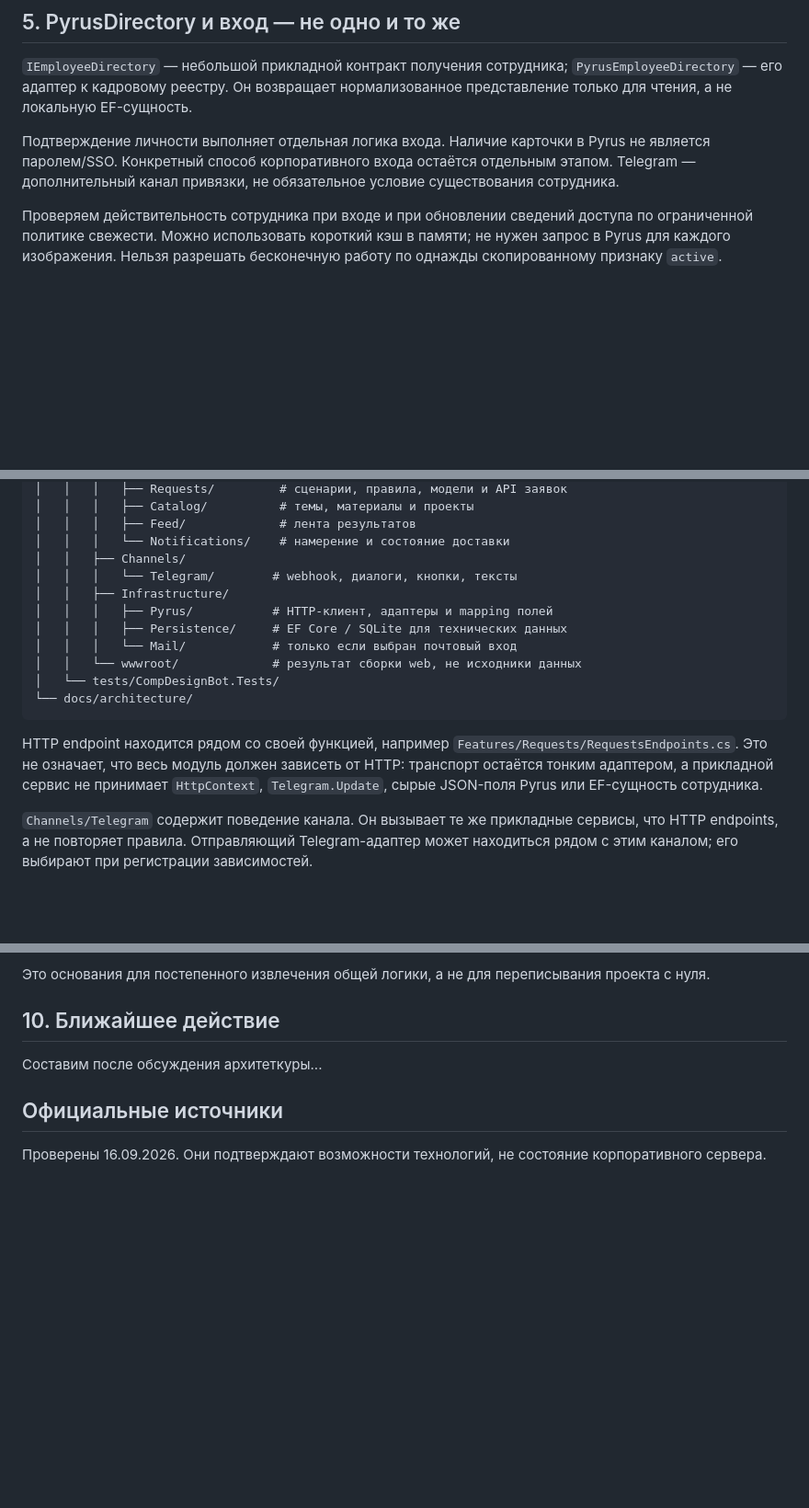
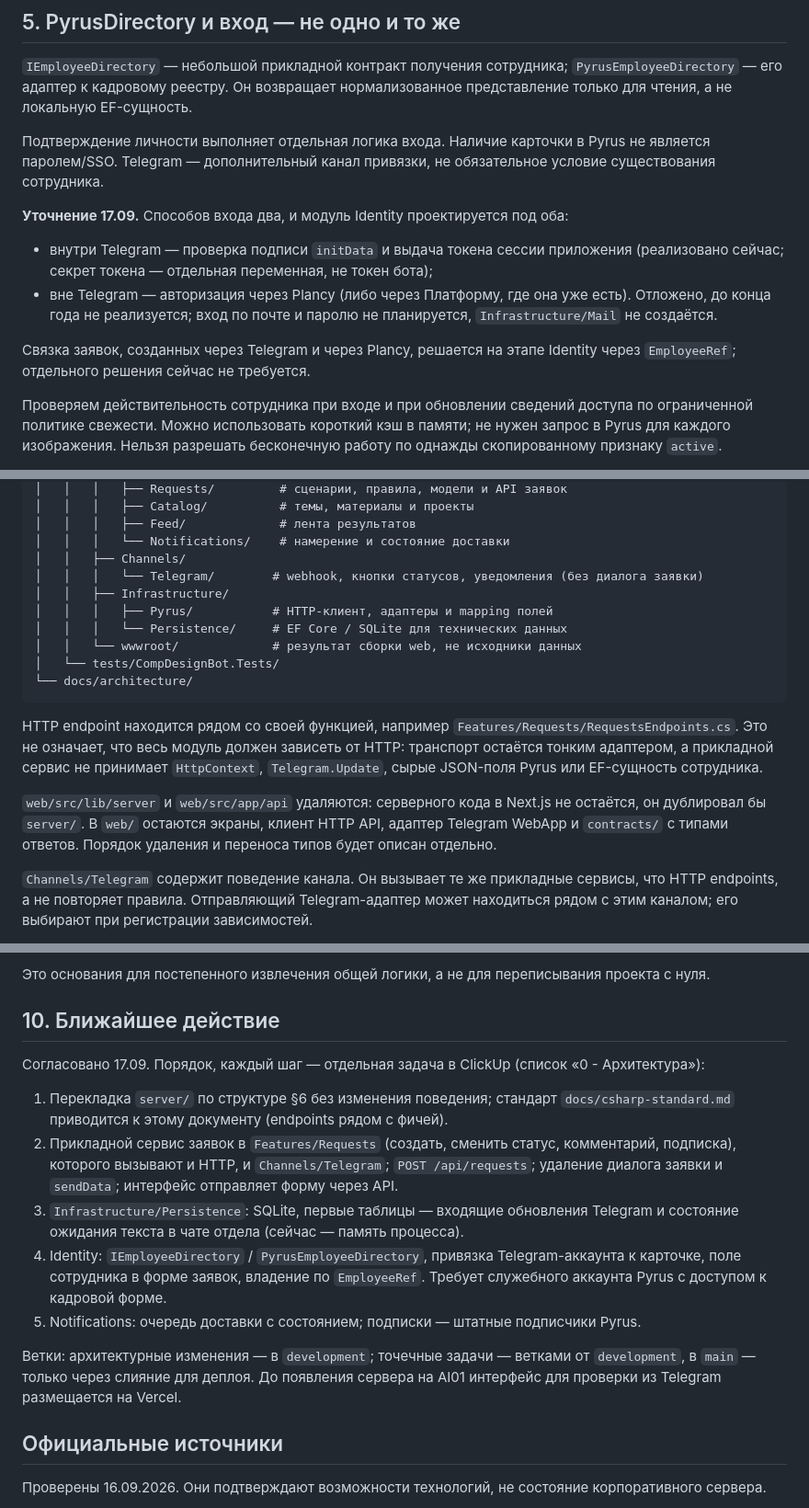
Before and after one commit to DariyXYZ/comp_design_bot, a Markdown page: docs/ARCHITECTURE.md, 3 parts joined by grey strips. Shown at 92% size. Drawn GitHub-style; blank space fills up the shorter version.

Commit message:
docs: ARCHITECTURE.md — уточнения по итогам обсуждения 17.09
Mini App по прямой ссылке, заявка через API, бот без диалога; два способа
входа (initData сейчас, Plancy позже, Mail не нужен); подписки — штатные
подписчики Pyrus, правило «сначала Pyrus, потом своя БД»; удаление серверного
кода из web/; §10 — согласованный порядок шагов и ветки.

Co-Authored-By: Claude Opus 5 (1M context) <noreply@anthropic.com>

````diff
--- a/docs/ARCHITECTURE.md
+++ b/docs/ARCHITECTURE.md
@@ -65,7 +70,14 @@
 
 `IEmployeeDirectory` — небольшой прикладной контракт получения сотрудника; `PyrusEmployeeDirectory` — его адаптер к кадровому реестру. Он возвращает нормализованное представление только для чтения, а не локальную EF-сущность.
 
-Подтверждение личности выполняет отдельная логика входа. Наличие карточки в Pyrus не является паролем/SSO. Конкретный способ корпоративного входа остаётся отдельным этапом. Telegram — дополнительный канал привязки, не обязательное условие существования сотрудника.
+Подтверждение личности выполняет отдельная логика входа. Наличие карточки в Pyrus не является паролем/SSO. Telegram — дополнительный канал привязки, не обязательное условие существования сотрудника.
+
+**Уточнение 17.09.** Способов входа два, и модуль Identity проектируется под оба:
+
+- внутри Telegram — проверка подписи `initData` и выдача токена сессии приложения (реализовано сейчас; секрет токена — отдельная переменная, не токен бота);
+- вне Telegram — авторизация через Plancy (либо через Платформу, где она уже есть). Отложено, до конца года не реализуется; вход по почте и паролю не планируется, `Infrastructure/Mail` не создаётся.
+
+Связка заявок, созданных через Telegram и через Plancy, решается на этапе Identity через `EmployeeRef`; отдельного решения сейчас не требуется.
 
 Проверяем действительность сотрудника при входе и при обновлении сведений доступа по ограниченной политике свежести. Можно использовать короткий кэш в памяти; не нужен запрос в Pyrus для каждого изображения. Нельзя разрешать бесконечную работу по однажды скопированному признаку `active`.
 
@@ -95,17 +107,18 @@ comp_design_bot/
 │   │   │   ├── Feed/             # лента результатов
 │   │   │   └── Notifications/    # намерение и состояние доставки
 │   │   ├── Channels/
-│   │   │   └── Telegram/        # webhook, диалоги, кнопки, тексты
+│   │   │   └── Telegram/        # webhook, кнопки статусов, уведомления (без диалога заявки)
 │   │   ├── Infrastructure/
 │   │   │   ├── Pyrus/           # HTTP-клиент, адаптеры и mapping полей
-│   │   │   ├── Persistence/     # EF Core / SQLite для технических данных
-│   │   │   └── Mail/            # только если выбран почтовый вход
+│   │   │   └── Persistence/     # EF Core / SQLite для технических данных
 │   │   └── wwwroot/             # результат сборки web, не исходники данных
 │   └── tests/CompDesignBot.Tests/
 └── docs/architecture/
 ```
 
 HTTP endpoint находится рядом со своей функцией, например `Features/Requests/RequestsEndpoints.cs`. Это не означает, что весь модуль должен зависеть от HTTP: транспорт остаётся тонким адаптером, а прикладной сервис не принимает `HttpContext`, `Telegram.Update`, сырые JSON-поля Pyrus или EF-сущность сотрудника.
+
+`web/src/lib/server` и `web/src/app/api` удаляются: серверного кода в Next.js не остаётся, он дублировал бы `server/`. В `web/` остаются экраны, клиент HTTP API, адаптер Telegram WebApp и `contracts/` с типами ответов. Порядок удаления и переноса типов будет описан отдельно.
 
 `Channels/Telegram` содержит поведение канала. Он вызывает те же прикладные сервисы, что HTTP endpoints, а не повторяет правила. Отправляющий Telegram-адаптер может находиться рядом с этим каналом; его выбирают при регистрации зависимостей.
 
@@ -148,7 +161,15 @@ SQLite допускает одного одновременно пишущего
 
 ## 10. Ближайшее действие
 
-Составим после обсуждения архитеткуры...
+Согласовано 17.09. Порядок, каждый шаг — отдельная задача в ClickUp (список «0 - Архитектура»):
+
+1. Перекладка `server/` по структуре §6 без изменения поведения; стандарт `docs/csharp-standard.md` приводится к этому документу (endpoints рядом с фичей).
+2. Прикладной сервис заявок в `Features/Requests` (создать, сменить статус, комментарий, подписка), которого вызывают и HTTP, и `Channels/Telegram`; `POST /api/requests`; удаление диалога заявки и `sendData`; интерфейс отправляет форму через API.
+3. `Infrastructure/Persistence`: SQLite, первые таблицы — входящие обновления Telegram и состояние ожидания текста в чате отдела (сейчас — память процесса).
+4. Identity: `IEmployeeDirectory` / `PyrusEmployeeDirectory`, привязка Telegram-аккаунта к карточке, поле сотрудника в форме заявок, владение по `EmployeeRef`. Требует служебного аккаунта Pyrus с доступом к кадровой форме.
+5. Notifications: очередь доставки с состоянием; подписки — штатные подписчики Pyrus.
+
+Ветки: архитектурные изменения — в `development`; точечные задачи — ветками от `development`, в `main` — только через слияние для деплоя. До появления сервера на AI01 интерфейс для проверки из Telegram размещается на Vercel.
 
 ## Официальные источники
 
````
Also changed, not shown: other parts of docs/ARCHITECTURE.md (+7 -2 lines).
